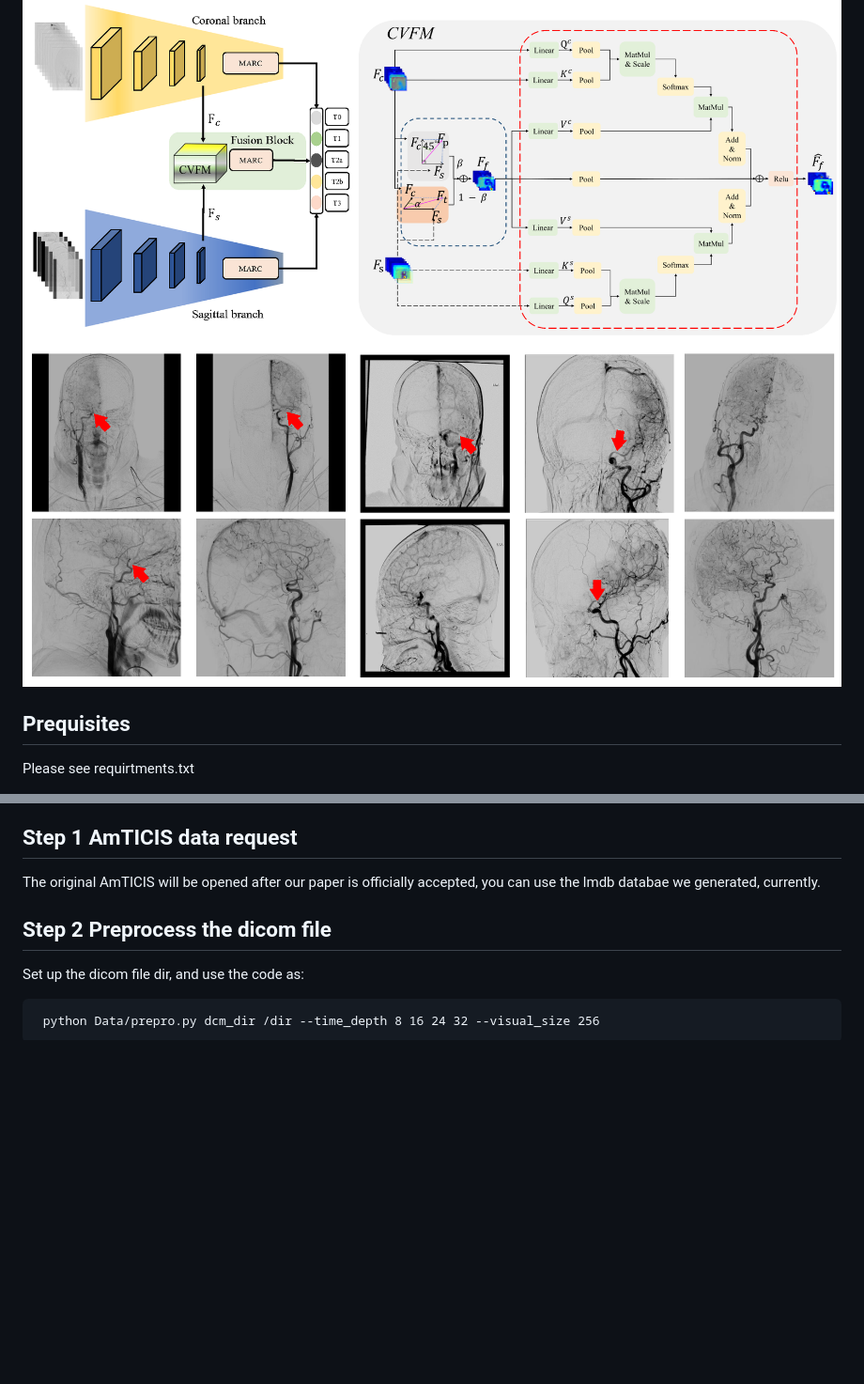
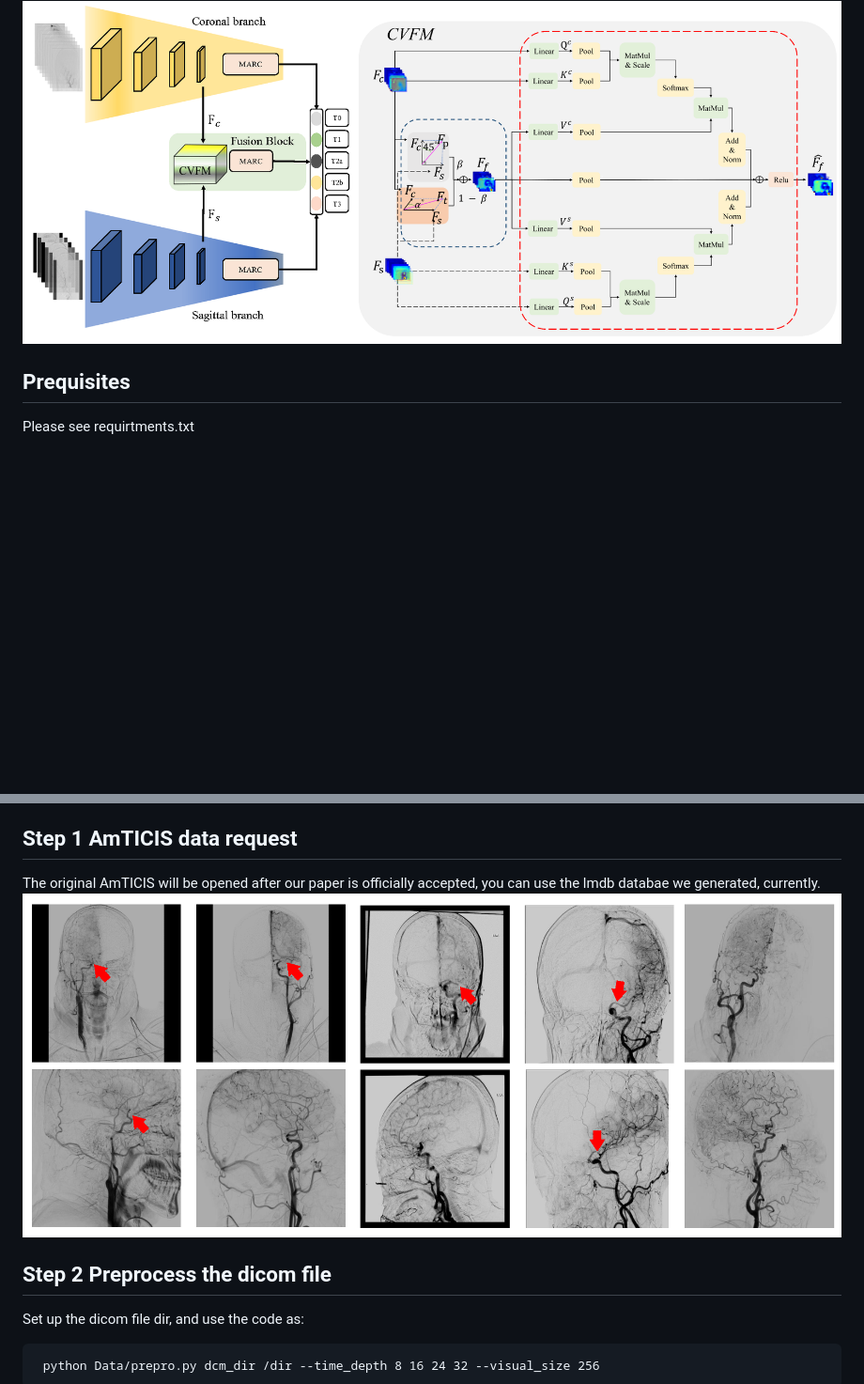
Before and after one commit to hzyBupt/AIC2025-HMI-Med, a Markdown page: README.md, 2 parts joined by grey strips. Shown: that part at 94% size. Drawn GitHub-style; blank space fills up the shorter version.

```diff
--- a/README.md
+++ b/README.md
@@ -4,7 +4,6 @@
 Created by Heziyang, Weijin Xu
 
 ![](Show//Net_CVFMTrans_QV.png)
-![](Show//Show.png)
 
 Prequisites
 ------------
@@ -17,6 +16,7 @@ The modified Thrombolysis In Cerebral Infarction (mTICI) score serves as one of
 Step 1 AmTICIS data request
 ------------
 The original AmTICIS will be opened after our paper is officially accepted, you can use the lmdb databae we generated, currently.
+![](Show//Show.png)
 
 Step 2 Preprocess the dicom file
 ------------------------
```
